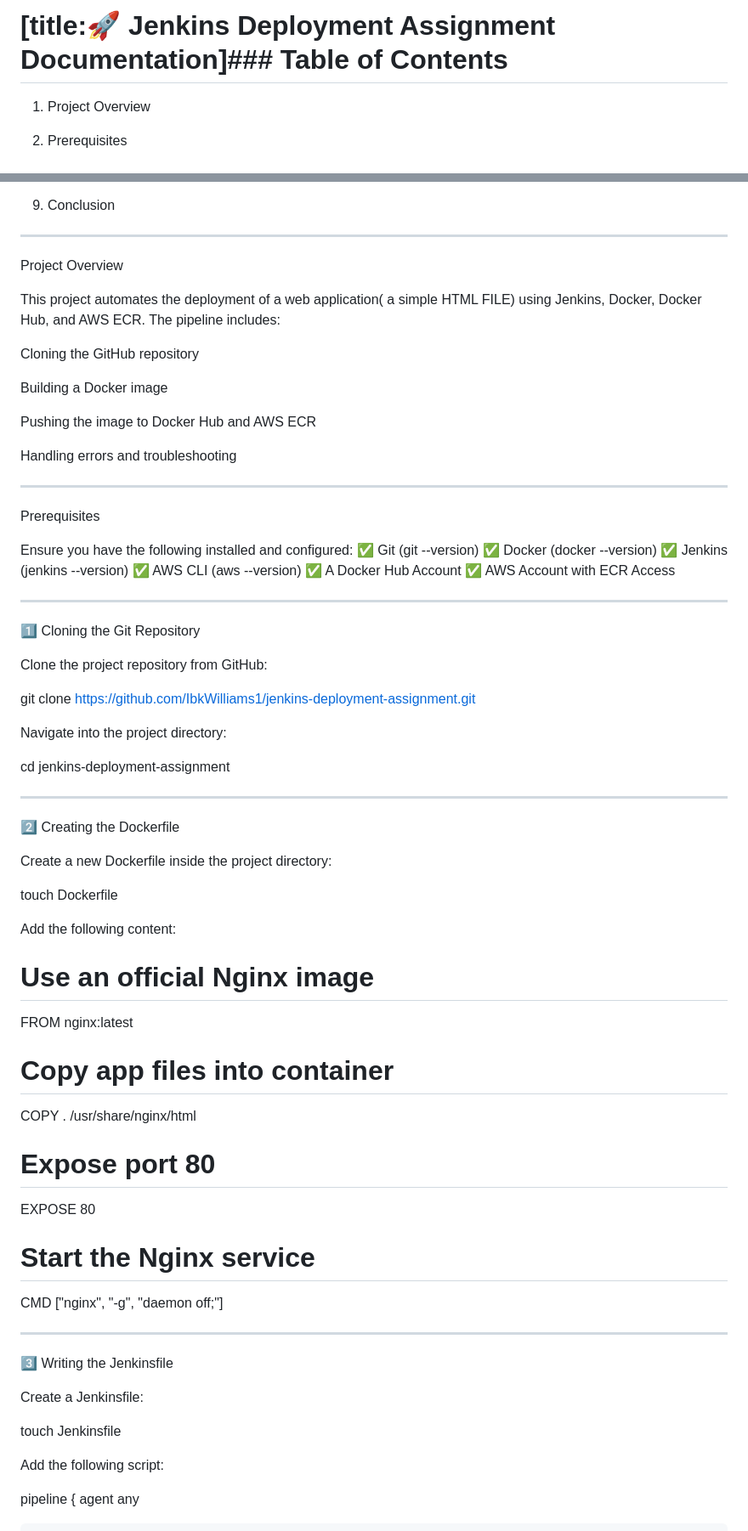
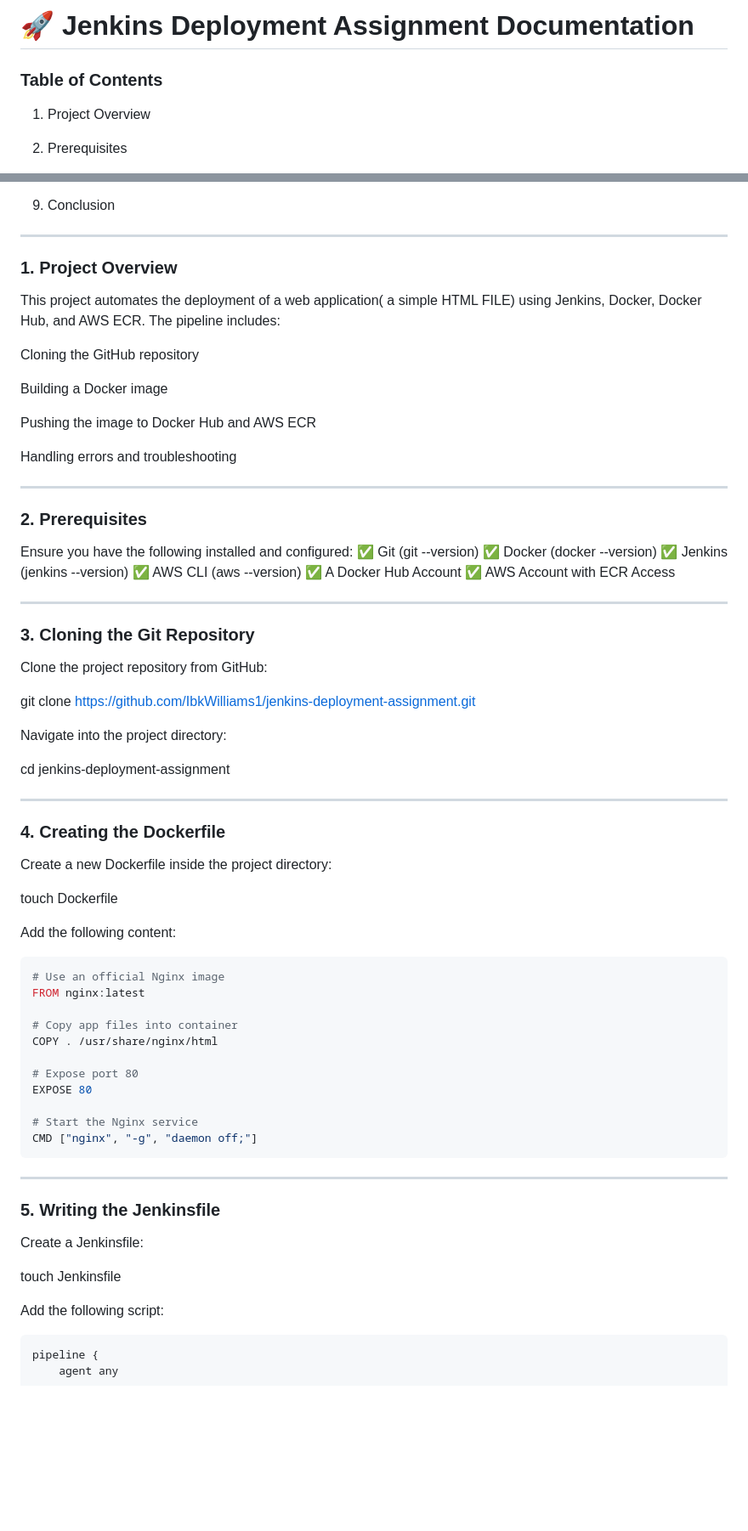
Before and after one commit to IbkWilliams1/jenkins-deployment-assignment, a Markdown page: jenkinsDevelopment.md, 2 parts joined by grey strips. Shown at 85% size. GitHub-like rendering; blank space fills up the shorter version.

Commit message:
jenkinsDevelopment readme added

````diff
--- a/jenkinsDevelopment.md
+++ b/jenkinsDevelopment.md
@@ -1,4 +1,6 @@
-# [title:🚀 Jenkins Deployment Assignment Documentation]### Table of Contents
+# 🚀 Jenkins Deployment Assignment Documentation
+
+### Table of Contents
 
 1. Project Overview
 
@@ -28,7 +30,7 @@
 
 ---
 
-Project Overview
+### 1. Project Overview
 
 This project automates the deployment of a web application( a simple HTML FILE) using Jenkins, Docker, Docker Hub, and AWS ECR. The pipeline includes:
 
@@ -42,7 +44,7 @@ Handling errors and troubleshooting
 
 ---
 
-Prerequisites
+### 2. Prerequisites
 
 Ensure you have the following installed and configured:
 ✅ Git (git --version)
@@ -54,7 +56,7 @@ Ensure you have the following installed and configured:
 
 ---
 
-1️⃣ Cloning the Git Repository
+### 3. Cloning the Git Repository
 
 Clone the project repository from GitHub:
 
@@ -66,14 +68,14 @@ cd jenkins-deployment-assignment
 
 ---
 
-2️⃣ Creating the Dockerfile
+### 4. Creating the Dockerfile
 
 Create a new Dockerfile inside the project directory:
 
 touch Dockerfile
 
 Add the following content:
-
+```Dockerfile
 # Use an official Nginx image
 FROM nginx:latest
 
@@ -85,10 +87,10 @@ EXPOSE 80
 
 # Start the Nginx service
 CMD ["nginx", "-g", "daemon off;"]
-
+```
 ---
 
-3️⃣ Writing the Jenkinsfile
+### 5. Writing the Jenkinsfile
 
 Create a Jenkinsfile:
 
@@ -96,6 +98,7 @@ touch Jenkinsfile
 
 Add the following script:
 
+```groovy
 pipeline {
     agent any
 
````
Also changed, not shown: other parts of jenkinsDevelopment.md (+6 -12 lines).
